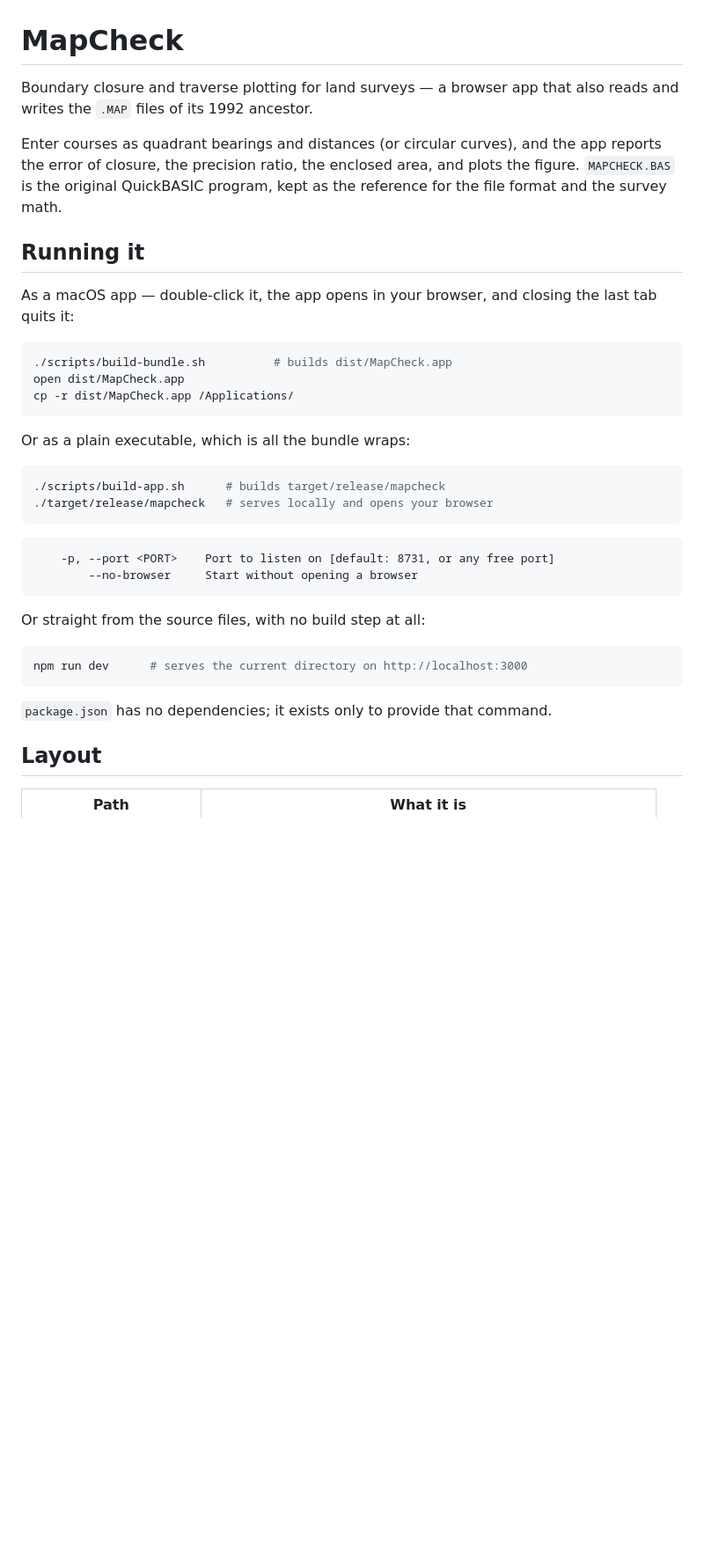
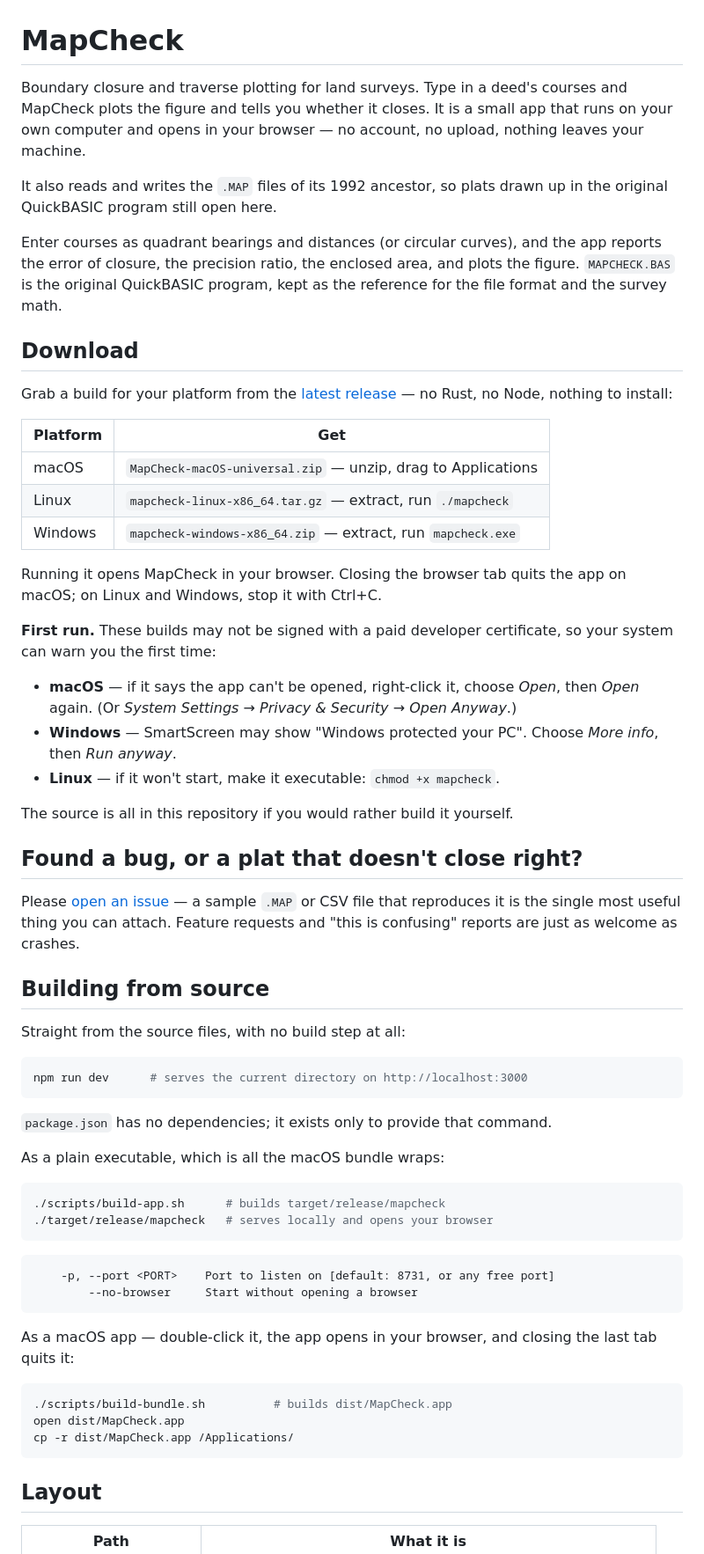
Before and after one commit to Jollytiki/MapCheck, a Markdown page: README.md, the part around the change. Shown at 88% size. Drawn GitHub-style; blank space fills up the shorter version.

Commit message:
docs: Add download, first-run and bug-report sections to the README
Co-Authored-By: Claude Sonnet 5.5 <noreply@anthropic.com>

````diff
--- a/README.md
+++ b/README.md
@@ -1,25 +1,69 @@
 # MapCheck
 
-Boundary closure and traverse plotting for land surveys — a browser app that
-also reads and writes the `.MAP` files of its 1992 ancestor.
+Boundary closure and traverse plotting for land surveys. Type in a deed's
+courses and MapCheck plots the figure and tells you whether it closes. It is a
+small app that runs on your own computer and opens in your browser — no
+account, no upload, nothing leaves your machine.
 
-Enter courses as quadrant bearings and distances (or circular curves), and the
-app reports the error of closure, the precision ratio, the enclosed area, and
-plots the figure. `MAPCHECK.BAS` is the original QuickBASIC program, kept as
-the reference for the file format and the survey math.
+It also reads and writes the `.MAP` files of its 1992 ancestor, so plats
+drawn up in the original QuickBASIC program still open here.
 
-## Running it
+Enter courses as quadrant bearings and distances (or circular curves), and
+the app reports the error of closure, the precision ratio, the enclosed
+area, and plots the figure. `MAPCHECK.BAS` is the original QuickBASIC
+program, kept as the reference for the file format and the survey math.
 
-As a macOS app — double-click it, the app opens in your browser, and closing
-the last tab quits it:
+<!--
+  A screenshot or short GIF of MapCheck plotting a closure goes here —
+  drop one in (e.g. docs/screenshot.png) and reference it with:
+  ![MapCheck plotting a boundary closure](docs/screenshot.png)
+-->
+
+## Download
+
+Grab a build for your platform from the
+[latest release](https://github.com/Jollytiki/MapCheck/releases/latest) —
+no Rust, no Node, nothing to install:
+
+| Platform | Get |
+|---|---|
+| macOS | `MapCheck-macOS-universal.zip` — unzip, drag to Applications |
+| Linux | `mapcheck-linux-x86_64.tar.gz` — extract, run `./mapcheck` |
+| Windows | `mapcheck-windows-x86_64.zip` — extract, run `mapcheck.exe` |
+
+Running it opens MapCheck in your browser. Closing the browser tab quits the
+app on macOS; on Linux and Windows, stop it with Ctrl+C.
+
+**First run.** These builds may not be signed with a paid developer
+certificate, so your system can warn you the first time:
+
+- **macOS** — if it says the app can't be opened, right-click it, choose
+  *Open*, then *Open* again. (Or *System Settings → Privacy & Security →
+  Open Anyway*.)
+- **Windows** — SmartScreen may show "Windows protected your PC". Choose
+  *More info*, then *Run anyway*.
+- **Linux** — if it won't start, make it executable: `chmod +x mapcheck`.
+
+The source is all in this repository if you would rather build it yourself.
+
+## Found a bug, or a plat that doesn't close right?
+
+Please [open an issue](https://github.com/Jollytiki/MapCheck/issues/new) —
+a sample `.MAP` or CSV file that reproduces it is the single most useful
+thing you can attach. Feature requests and "this is confusing" reports are
+just as welcome as crashes.
+
+## Building from source
+
+Straight from the source files, with no build step at all:
 
 ```sh
-./scripts/build-bundle.sh          # builds dist/MapCheck.app
-open dist/MapCheck.app
-cp -r dist/MapCheck.app /Applications/
+npm run dev      # serves the current directory on http://localhost:3000
 ```
 
-Or as a plain executable, which is all the bundle wraps:
+`package.json` has no dependencies; it exists only to provide that command.
+
+As a plain executable, which is all the macOS bundle wraps:
 
 ```sh
 ./scripts/build-app.sh      # builds target/release/mapcheck
@@ -31,13 +75,14 @@ Or as a plain executable, which is all the bundle wraps:
         --no-browser     Start without opening a browser
 ```
 
-Or straight from the source files, with no build step at all:
+As a macOS app — double-click it, the app opens in your browser, and closing
+the last tab quits it:
 
 ```sh
-npm run dev      # serves the current directory on http://localhost:3000
+./scripts/build-bundle.sh          # builds dist/MapCheck.app
+open dist/MapCheck.app
+cp -r dist/MapCheck.app /Applications/
 ```
-
-`package.json` has no dependencies; it exists only to provide that command.
 
 ## Layout
 
````
